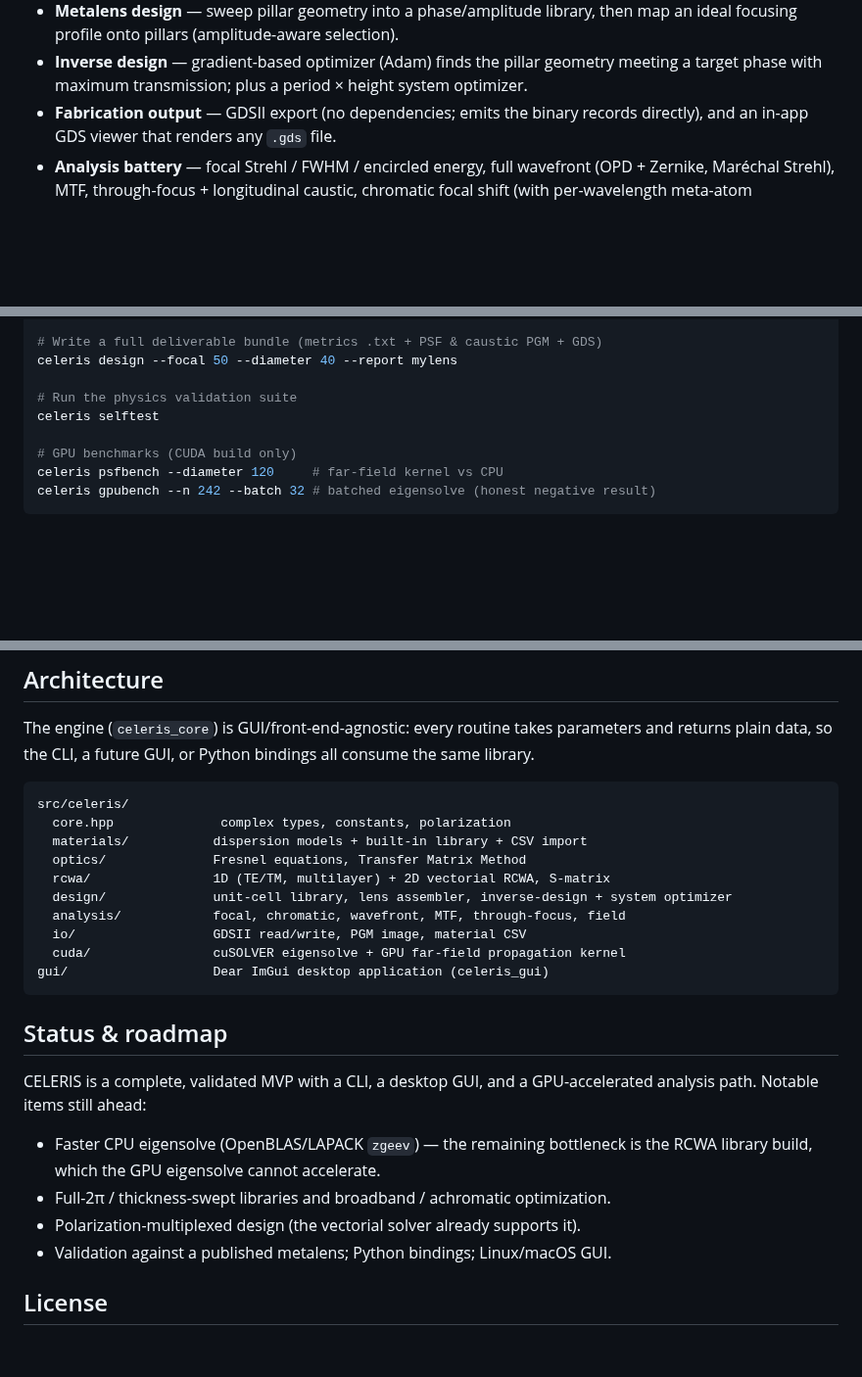
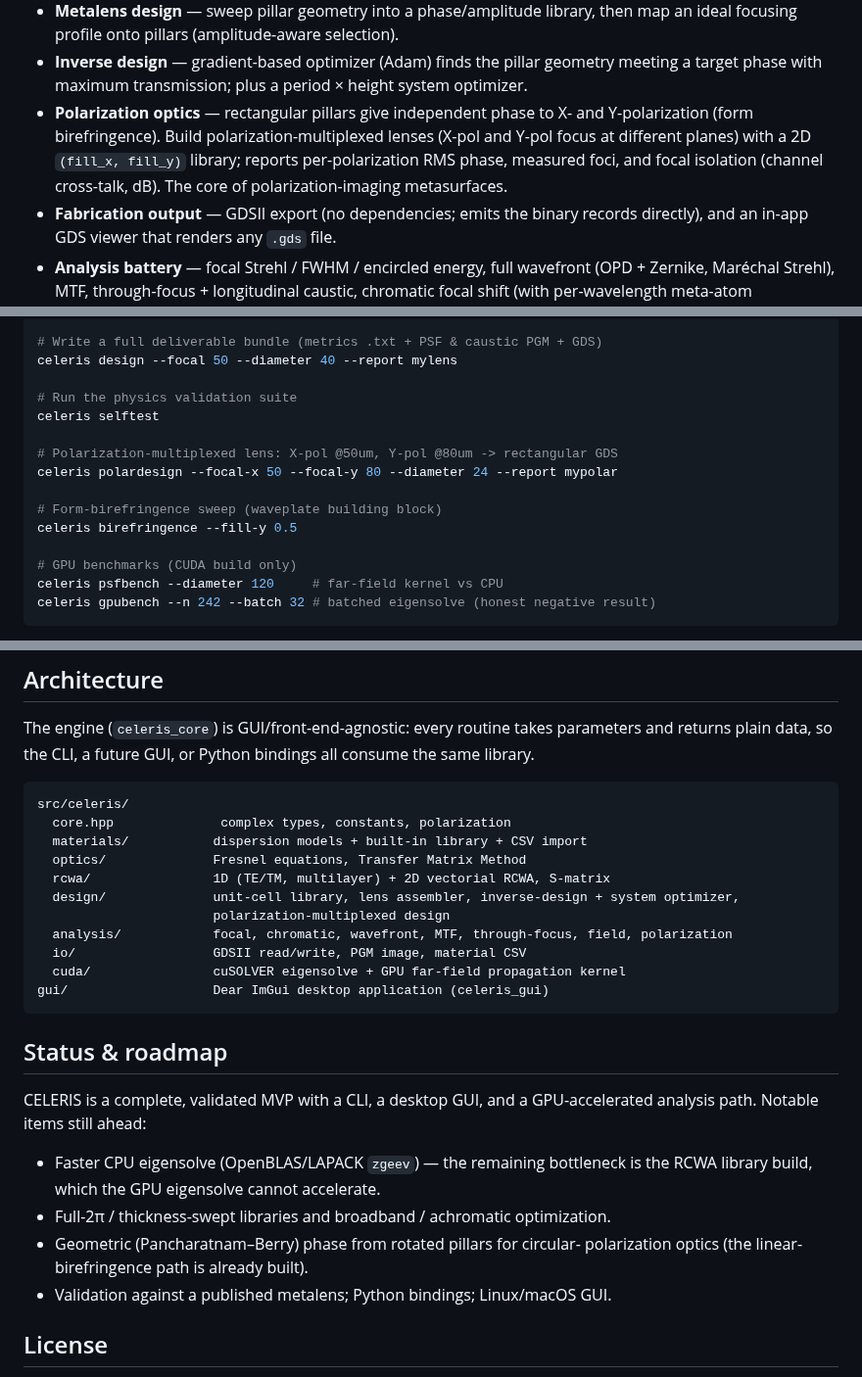
Before and after one commit to jeebuscrossaint/CELERIS, a Markdown page: README.md, 3 parts joined by grey strips. Shown at 98% size. Rendered like a GitHub page; blank space fills up the shorter version.

Commit message:
docs: document polarization-multiplexed design in README
Adds the polarization capability (form birefringence, polardesign, focal
isolation) to the feature list, usage examples, and architecture; updates the
roadmap (linear birefringence done; PB-phase for circular polarization next).

```diff
--- a/README.md
+++ b/README.md
@@ -33,6 +33,12 @@ spec ─▶ materials ─▶ Fresnel / TMM ─▶ 1D RCWA (TE+TM, multilayer)
 - **Inverse design** — gradient-based optimizer (Adam) finds the pillar
   geometry meeting a target phase with maximum transmission; plus a
   period × height system optimizer.
+- **Polarization optics** — rectangular pillars give independent phase to X- and
+  Y-polarization (form birefringence). Build polarization-multiplexed lenses
+  (X-pol and Y-pol focus at different planes) with a 2D `(fill_x, fill_y)`
+  library; reports per-polarization RMS phase, measured foci, and focal
+  isolation (channel cross-talk, dB). The core of polarization-imaging
+  metasurfaces.
 - **Fabrication output** — GDSII export (no dependencies; emits the binary
   records directly), and an in-app GDS viewer that renders any `.gds` file.
 - **Analysis battery** — focal Strehl / FWHM / encircled energy, full wavefront
@@ -96,6 +102,12 @@ celeris design --focal 50 --diameter 40 --report mylens
 # Run the physics validation suite
 celeris selftest
 
+# Polarization-multiplexed lens: X-pol @50um, Y-pol @80um -> rectangular GDS
+celeris polardesign --focal-x 50 --focal-y 80 --diameter 24 --report mypolar
+
+# Form-birefringence sweep (waveplate building block)
+celeris birefringence --fill-y 0.5
+
 # GPU benchmarks (CUDA build only)
 celeris psfbench --diameter 120     # far-field kernel vs CPU
 celeris gpubench --n 242 --batch 32 # batched eigensolve (honest negative result)
@@ -132,8 +144,9 @@ src/celeris/
   materials/           dispersion models + built-in library + CSV import
   optics/              Fresnel equations, Transfer Matrix Method
   rcwa/                1D (TE/TM, multilayer) + 2D vectorial RCWA, S-matrix
-  design/              unit-cell library, lens assembler, inverse-design + system optimizer
-  analysis/            focal, chromatic, wavefront, MTF, through-focus, field
+  design/              unit-cell library, lens assembler, inverse-design + system optimizer,
+                       polarization-multiplexed design
+  analysis/            focal, chromatic, wavefront, MTF, through-focus, field, polarization
   io/                  GDSII read/write, PGM image, material CSV
   cuda/                cuSOLVER eigensolve + GPU far-field propagation kernel
 gui/                   Dear ImGui desktop application (celeris_gui)
@@ -147,7 +160,8 @@ GPU-accelerated analysis path. Notable items still ahead:
 - Faster CPU eigensolve (OpenBLAS/LAPACK `zgeev`) — the remaining bottleneck is
   the RCWA library build, which the GPU eigensolve cannot accelerate.
 - Full-2π / thickness-swept libraries and broadband / achromatic optimization.
-- Polarization-multiplexed design (the vectorial solver already supports it).
+- Geometric (Pancharatnam–Berry) phase from rotated pillars for circular-
+  polarization optics (the linear-birefringence path is already built).
 - Validation against a published metalens; Python bindings; Linux/macOS GUI.
 
 ## License
```
